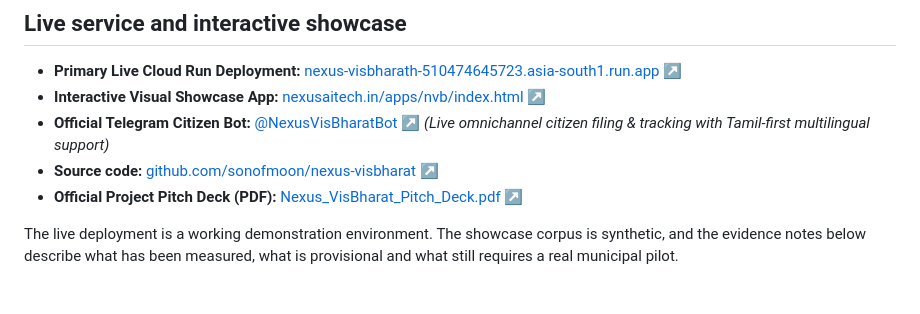
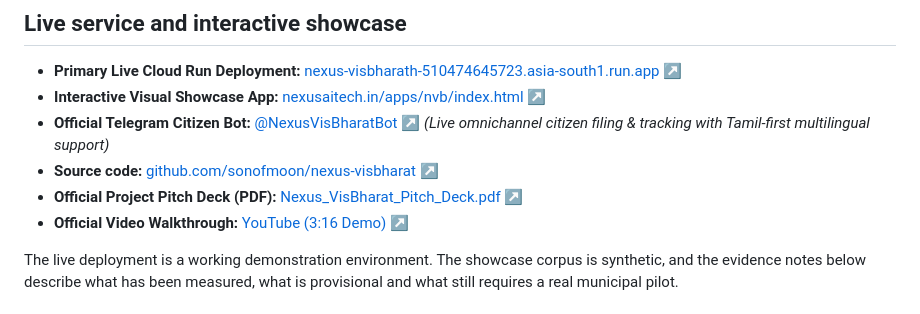
Before and after one commit to sonofmoon/nexus-visbharat, a Markdown page: README.md, the part around the change. Drawn GitHub-style.

Commit message:
docs: add official YouTube demo walkthrough link to README

```diff
--- a/README.md
+++ b/README.md
@@ -27,6 +27,7 @@ This repository is the Code for Communities submission for [Build with AI: Code
 - **Official Telegram Citizen Bot:** [@NexusVisBharatBot ↗](https://t.me/NexusVisBharatBot) *(Live omnichannel citizen filing & tracking with Tamil-first multilingual support)*
 - **Source code:** [github.com/sonofmoon/nexus-visbharat ↗](https://github.com/sonofmoon/nexus-visbharat)
 - **Official Project Pitch Deck (PDF):** [Nexus_VisBharat_Pitch_Deck.pdf ↗](docs/pitch/Nexus_VisBharat_Pitch_Deck.pdf)
+- **Official Video Walkthrough:** [YouTube (3:16 Demo) ↗](https://youtu.be/zIRLMG5ZPjU)
 
 The live deployment is a working demonstration environment. The showcase corpus is synthetic, and the evidence notes below describe what has been measured, what is provisional and what still requires a real municipal pilot.
 
```
